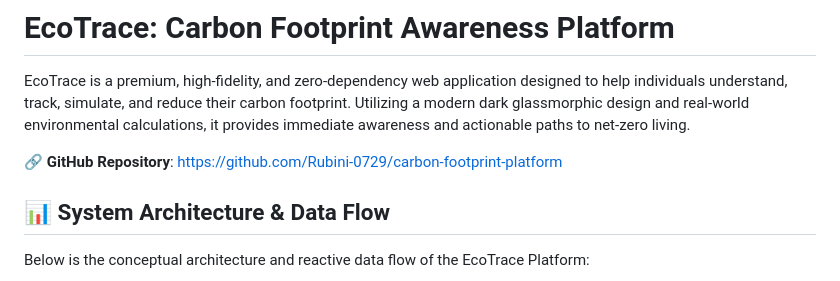
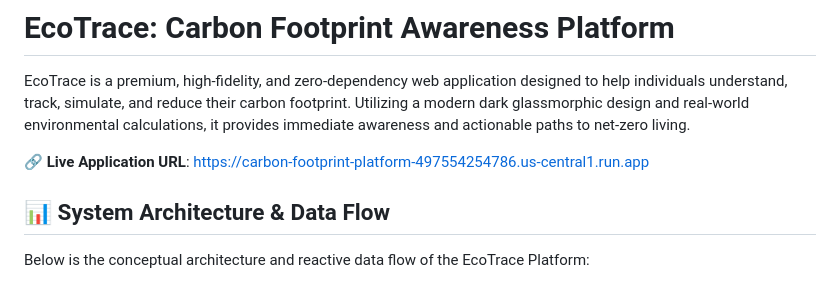
Before and after one commit to Rubini-0729/carbon-footprint-platform, a Markdown page: README.md, the part around the change. Drawn GitHub-style.

Commit message:
Replace GitHub repository link with live Cloud Run URL in README.md

```diff
--- a/README.md
+++ b/README.md
@@ -2,7 +2,7 @@
 
 EcoTrace is a premium, high-fidelity, and zero-dependency web application designed to help individuals understand, track, simulate, and reduce their carbon footprint. Utilizing a modern dark glassmorphic design and real-world environmental calculations, it provides immediate awareness and actionable paths to net-zero living.
 
-🔗 **GitHub Repository**: [https://github.com/Rubini-0729/carbon-footprint-platform](https://github.com/Rubini-0729/carbon-footprint-platform)
+🔗 **Live Application URL**: [https://carbon-footprint-platform-497554254786.us-central1.run.app](https://carbon-footprint-platform-497554254786.us-central1.run.app)
 
 ## 📊 System Architecture & Data Flow
 
```
